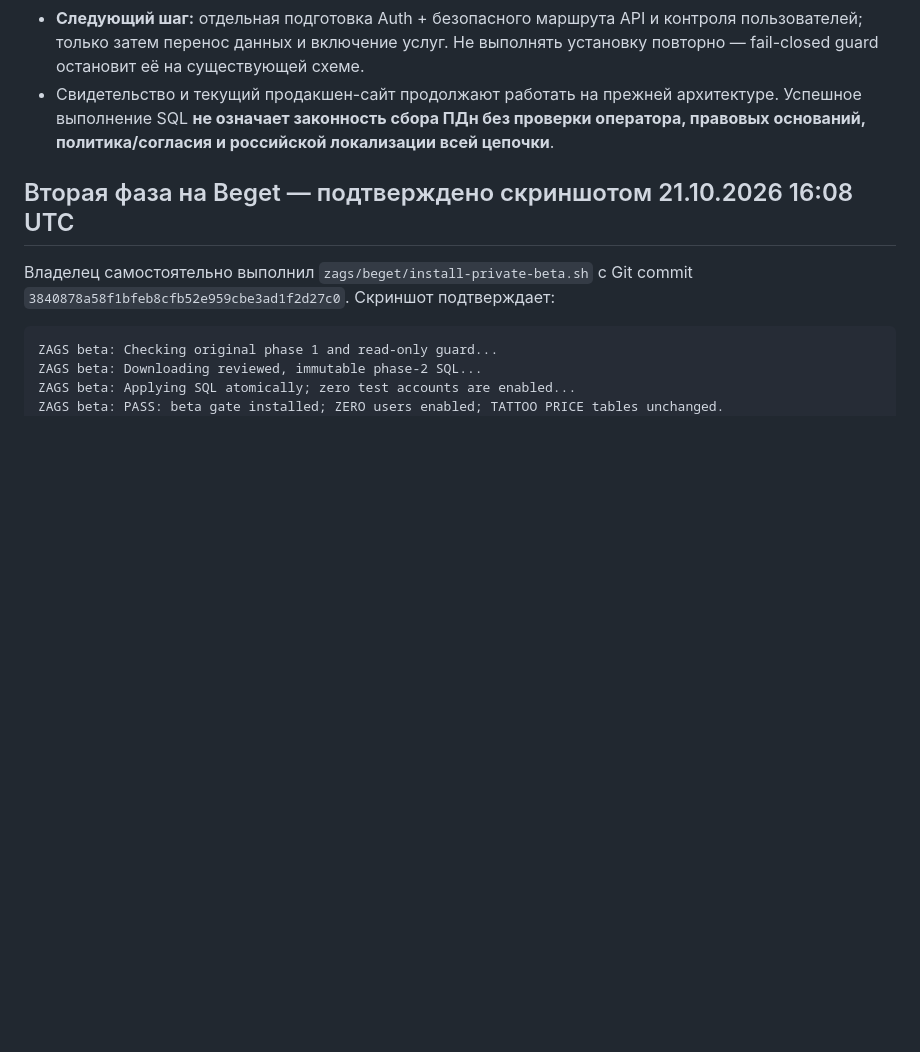
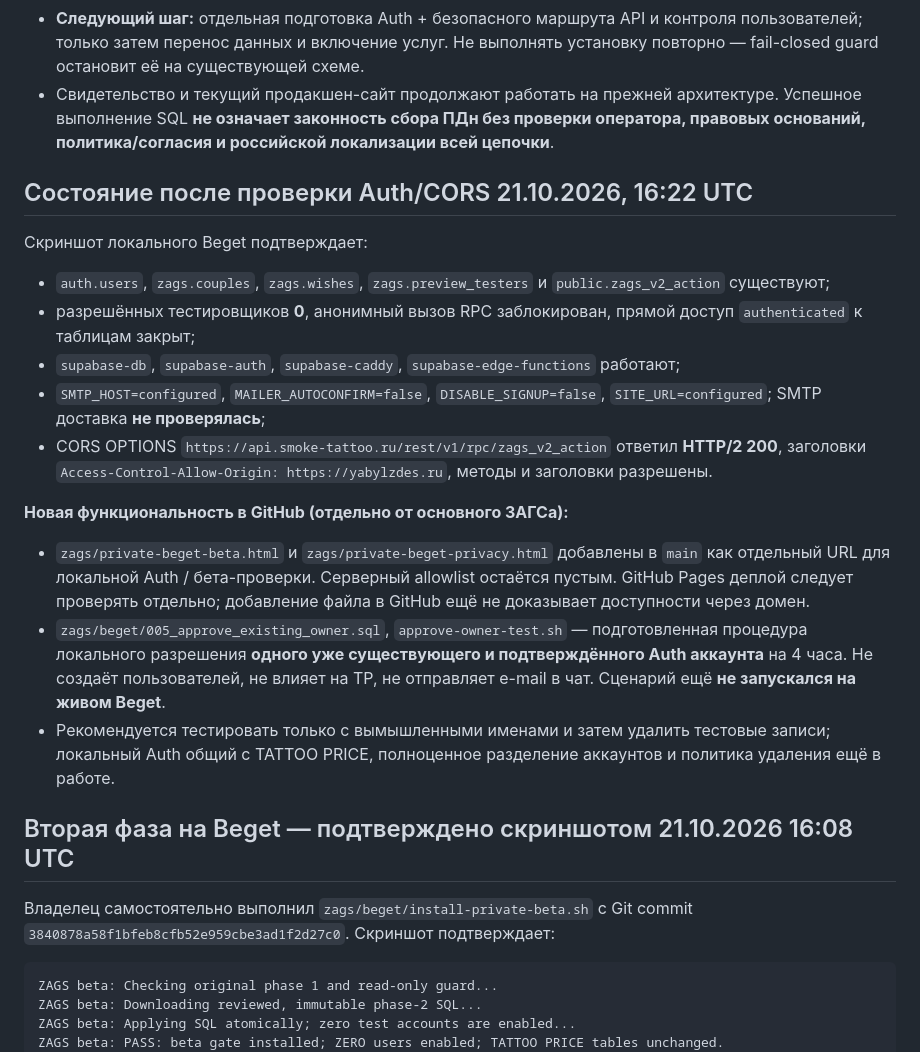
Before and after one commit to dimontattoo495-afk/ya-byl-zdes, a Markdown page: zags/BEGET_MIGRATION_PLAN_RU.md, the part around the change. Drawn GitHub-style; blank space fills up the shorter version.

Commit message:
Record Beget CORS and Auth report, host-only beta page and unexecuted owner approval

```diff
--- a/zags/BEGET_MIGRATION_PLAN_RU.md
+++ b/zags/BEGET_MIGRATION_PLAN_RU.md
@@ -30,6 +30,20 @@
 - **Не установлено и не переключено:** публичный API ЗАГСа для пользовательских аккаунтов, frontend-соединение с российским Supabase, доставка OTP, оплата/чек/возврат ЗАГСа, миграция одной существующей EU заявки.
 - **Следующий шаг:** отдельная подготовка Auth + безопасного маршрута API и контроля пользователей; только затем перенос данных и включение услуг. Не выполнять установку повторно — fail-closed guard остановит её на существующей схеме.
 - Свидетельство и текущий продакшен-сайт продолжают работать на прежней архитектуре. Успешное выполнение SQL **не означает законность сбора ПДн без проверки оператора, правовых оснований, политика/согласия и российской локализации всей цепочки**.
+
+## Состояние после проверки Auth/CORS 21.10.2026, 16:22 UTC
+
+Скриншот локального Beget подтверждает:
+- `auth.users`, `zags.couples`, `zags.wishes`, `zags.preview_testers` и `public.zags_v2_action` существуют;
+- разрешённых тестировщиков **0**, анонимный вызов RPC заблокирован, прямой доступ `authenticated` к таблицам закрыт;
+- `supabase-db`, `supabase-auth`, `supabase-caddy`, `supabase-edge-functions` работают;
+- `SMTP_HOST=configured`, `MAILER_AUTOCONFIRM=false`, `DISABLE_SIGNUP=false`, `SITE_URL=configured`; SMTP доставка **не проверялась**;
+- CORS OPTIONS `https://api.smoke-tattoo.ru/rest/v1/rpc/zags_v2_action` ответил **HTTP/2 200**, заголовки `Access-Control-Allow-Origin: https://yabylzdes.ru`, методы и заголовки разрешены.
+
+**Новая функциональность в GitHub (отдельно от основного ЗАГСа):**
+- `zags/private-beget-beta.html` и `zags/private-beget-privacy.html` добавлены в `main` как отдельный URL для локальной Auth / бета-проверки. Серверный allowlist остаётся пустым. GitHub Pages деплой следует проверять отдельно; добавление файла в GitHub ещё не доказывает доступности через домен.
+- `zags/beget/005_approve_existing_owner.sql`, `approve-owner-test.sh` — подготовленная процедура локального разрешения **одного уже существующего и подтверждённого Auth аккаунта** на 4 часа. Не создаёт пользователей, не влияет на TP, не отправляет e-mail в чат. Сценарий ещё **не запускался на живом Beget**.
+- Рекомендуется тестировать только с вымышленными именами и затем удалить тестовые записи; локальный Auth общий с TATTOO PRICE, полноценное разделение аккаунтов и политика удаления ещё в работе.
 
 ## Вторая фаза на Beget — подтверждено скриншотом 21.10.2026 16:08 UTC
 
```
